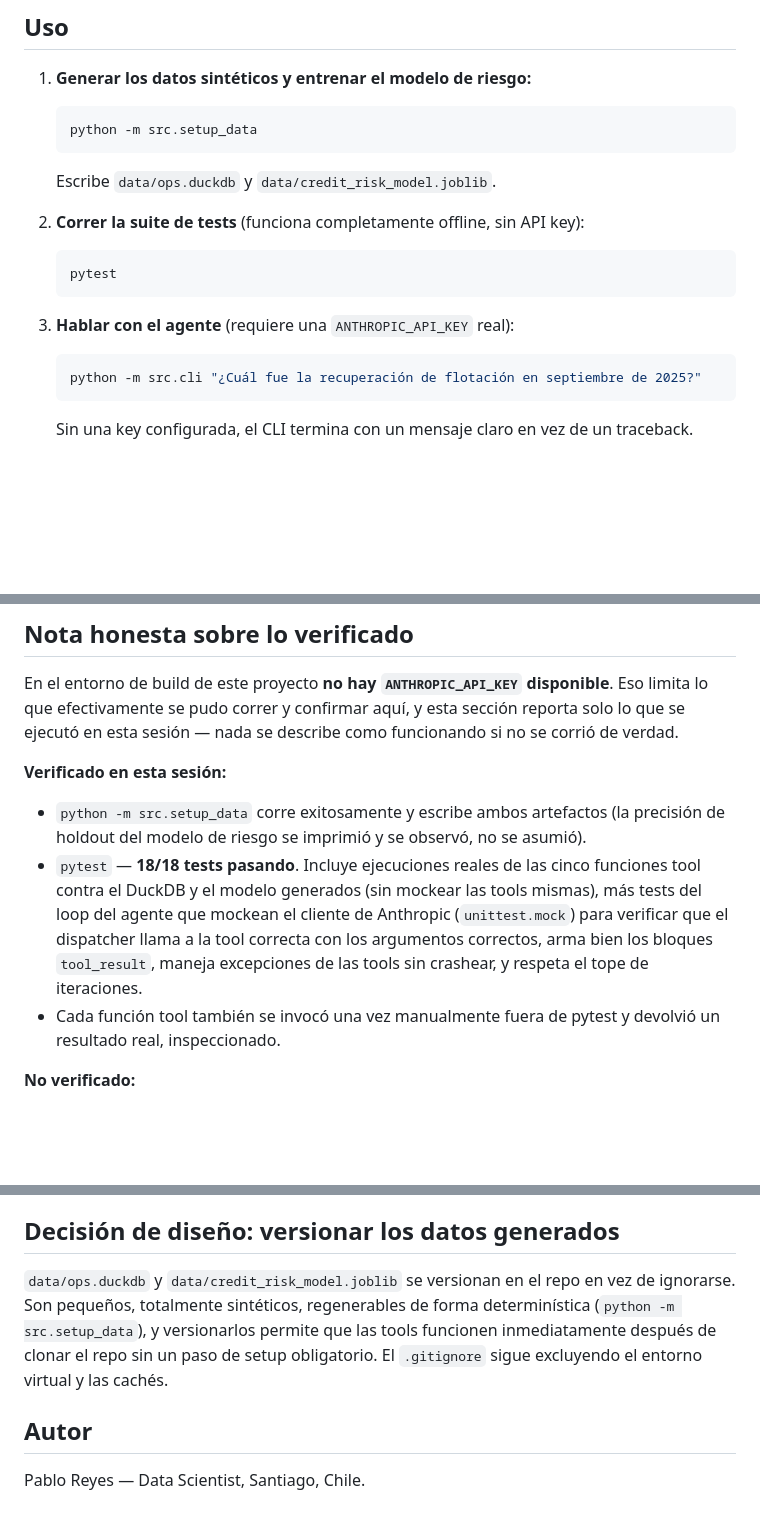
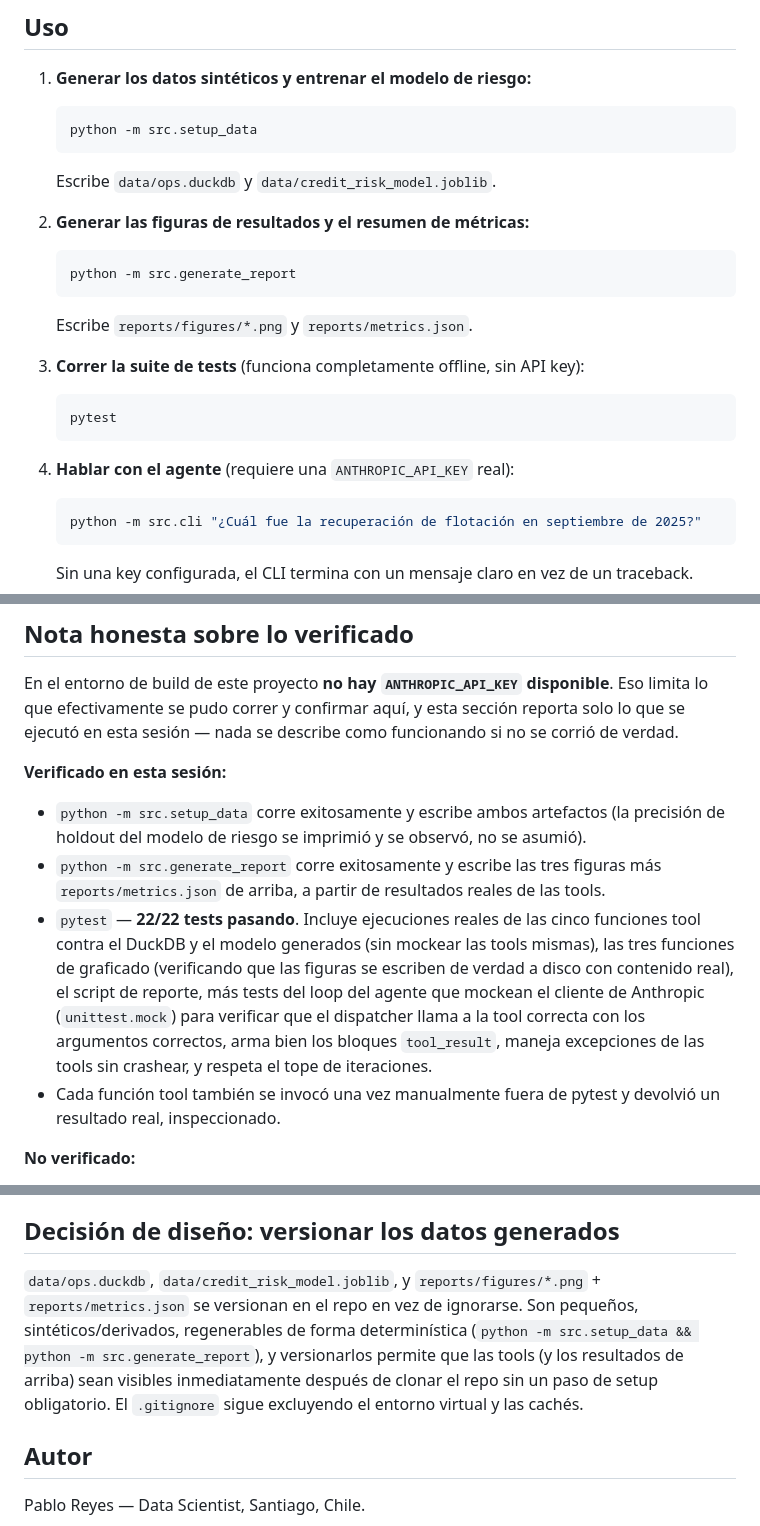
Before and after one commit to Rxyxs/chile-mining-ops-agent, a Markdown page: README.es.md, 3 parts joined by grey strips. GitHub-like rendering; blank space fills up the shorter version.

````diff
--- a/README.es.md
+++ b/README.es.md
@@ -58,13 +76,21 @@ pip install -r requirements.txt
 
    Escribe `data/ops.duckdb` y `data/credit_risk_model.joblib`.
 
-2. **Correr la suite de tests** (funciona completamente offline, sin API key):
+2. **Generar las figuras de resultados y el resumen de métricas:**
+
+   ```bash
+   python -m src.generate_report
+   ```
+
+   Escribe `reports/figures/*.png` y `reports/metrics.json`.
+
+3. **Correr la suite de tests** (funciona completamente offline, sin API key):
 
    ```bash
    pytest
    ```
 
-3. **Hablar con el agente** (requiere una `ANTHROPIC_API_KEY` real):
+4. **Hablar con el agente** (requiere una `ANTHROPIC_API_KEY` real):
 
    ```bash
    python -m src.cli "¿Cuál fue la recuperación de flotación en septiembre de 2025?"
@@ -78,7 +104,8 @@ En el entorno de build de este proyecto **no hay `ANTHROPIC_API_KEY` disponible*
 
 **Verificado en esta sesión:**
 - `python -m src.setup_data` corre exitosamente y escribe ambos artefactos (la precisión de holdout del modelo de riesgo se imprimió y se observó, no se asumió).
-- `pytest` — **18/18 tests pasando**. Incluye ejecuciones reales de las cinco funciones tool contra el DuckDB y el modelo generados (sin mockear las tools mismas), más tests del loop del agente que mockean el cliente de Anthropic (`unittest.mock`) para verificar que el dispatcher llama a la tool correcta con los argumentos correctos, arma bien los bloques `tool_result`, maneja excepciones de las tools sin crashear, y respeta el tope de iteraciones.
+- `python -m src.generate_report` corre exitosamente y escribe las tres figuras más `reports/metrics.json` de arriba, a partir de resultados reales de las tools.
+- `pytest` — **22/22 tests pasando**. Incluye ejecuciones reales de las cinco funciones tool contra el DuckDB y el modelo generados (sin mockear las tools mismas), las tres funciones de graficado (verificando que las figuras se escriben de verdad a disco con contenido real), el script de reporte, más tests del loop del agente que mockean el cliente de Anthropic (`unittest.mock`) para verificar que el dispatcher llama a la tool correcta con los argumentos correctos, arma bien los bloques `tool_result`, maneja excepciones de las tools sin crashear, y respeta el tope de iteraciones.
 - Cada función tool también se invocó una vez manualmente fuera de pytest y devolvió un resultado real, inspeccionado.
 
 **No verificado:**
@@ -86,7 +113,7 @@ En el entorno de build de este proyecto **no hay `ANTHROPIC_API_KEY` disponible*
 
 ## Decisión de diseño: versionar los datos generados
 
-`data/ops.duckdb` y `data/credit_risk_model.joblib` se versionan en el repo en vez de ignorarse. Son pequeños, totalmente sintéticos, regenerables de forma determinística (`python -m src.setup_data`), y versionarlos permite que las tools funcionen inmediatamente después de clonar el repo sin un paso de setup obligatorio. El `.gitignore` sigue excluyendo el entorno virtual y las cachés.
+`data/ops.duckdb`, `data/credit_risk_model.joblib`, y `reports/figures/*.png` + `reports/metrics.json` se versionan en el repo en vez de ignorarse. Son pequeños, sintéticos/derivados, regenerables de forma determinística (`python -m src.setup_data && python -m src.generate_report`), y versionarlos permite que las tools (y los resultados de arriba) sean visibles inmediatamente después de clonar el repo sin un paso de setup obligatorio. El `.gitignore` sigue excluyendo el entorno virtual y las cachés.
 
 ## Autor
 
````
Also changed, not shown: other parts of README.es.md (+18 -0 lines), README.md (+31 -4 lines), reports/figures/anomaly_scores.png (added), reports/figures/credit_risk_evaluation.png (added), reports/figures/warehouse_overview.png (added), 10 other files.
